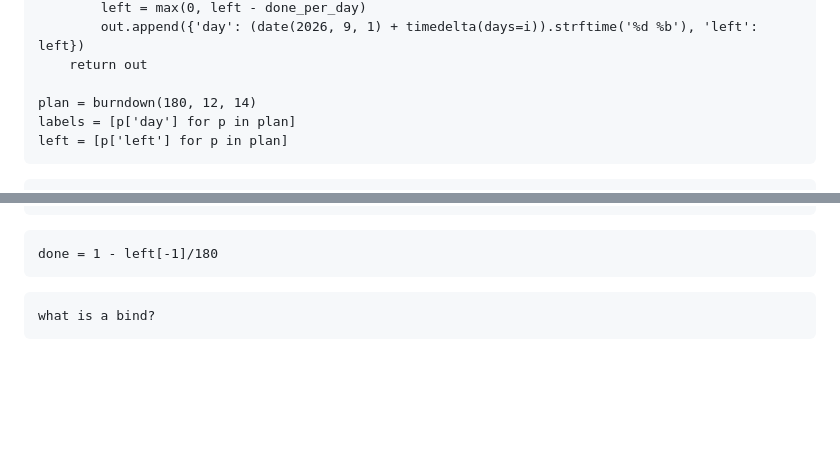
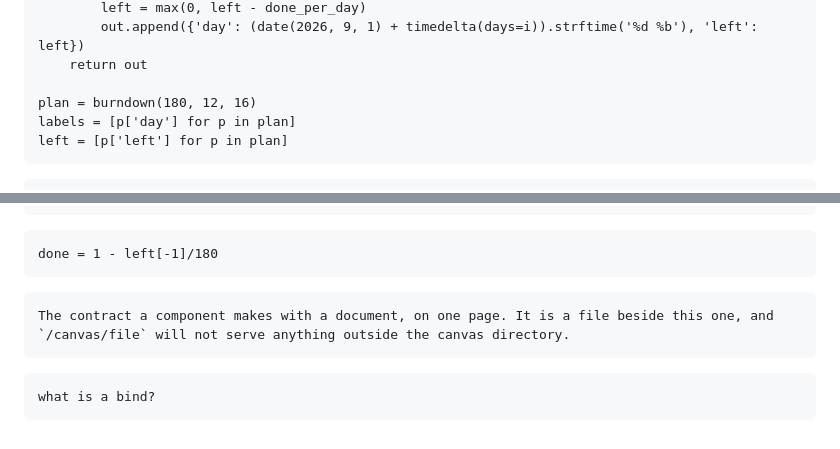
Before and after one commit to vedicreader/leela, a Markdown page: examples/canvas/making-a-block.canvas.md, 2 parts joined by grey strips. Rendered like a GitHub page; blank space fills up the shorter version.

````diff
--- a/examples/canvas/making-a-block.canvas.md
+++ b/examples/canvas/making-a-block.canvas.md
@@ -19,7 +19,7 @@ def burndown(start, days, done_per_day):
         out.append({'day': (date(2026, 9, 1) + timedelta(days=i)).strftime('%d %b'), 'left': left})
     return out
 
-plan = burndown(180, 12, 14)
+plan = burndown(180, 12, 16)
 labels = [p['day'] for p in plan]
 left = [p['left'] for p in plan]
 ```
@@ -69,6 +69,11 @@ const draw = () => {
 done = 1 - left[-1]/180
 ```
 
+```canvas pdf id=m9 src=assets/brick-ports.pdf
+The contract a component makes with a document, on one page. It is a file beside this one, and
+`/canvas/file` will not serve anything outside the canvas directory.
+```
+
 ```canvas ask id=m8
 what is a bind?
 ```
````
Also changed, not shown: docs/canvas.md (+16 -0 lines), docs/screenshots/canvas-pdf.png (added), 5 other files.
